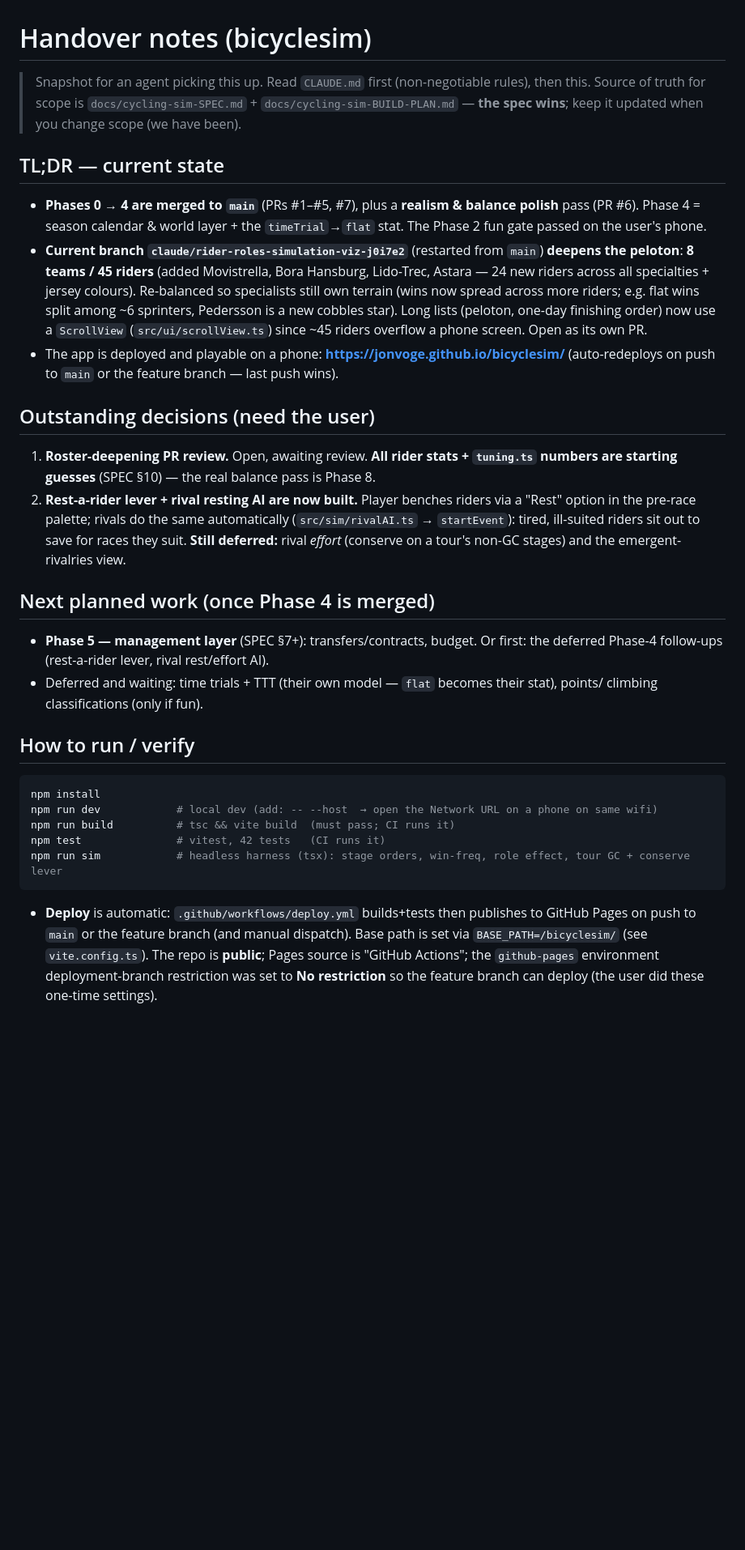
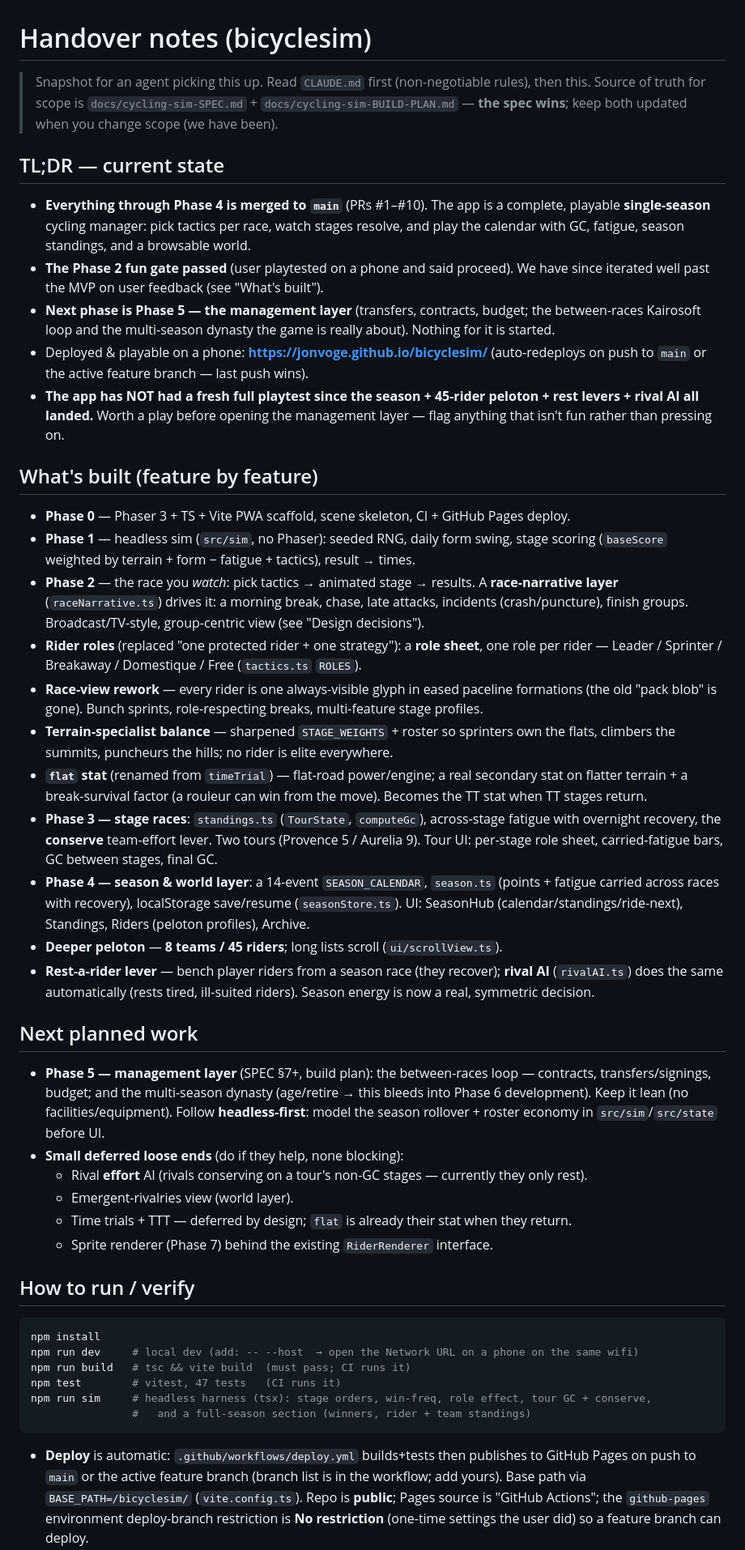
Before and after one commit to Jonvoge/bicyclesim, a Markdown page: docs/HANDOVER.md, the part around one of its changes. Shown at 81% size. Rendered like a GitHub page; blank space fills up the shorter version.

````diff
--- a/docs/HANDOVER.md
+++ b/docs/HANDOVER.md
@@ -1,53 +1,78 @@
 # Handover notes (bicyclesim)
 
-> Snapshot for an agent picking this up. Read `CLAUDE.md` first (non-negotiable
-> rules), then this. Source of truth for scope is `docs/cycling-sim-SPEC.md` +
-> `docs/cycling-sim-BUILD-PLAN.md` — **the spec wins**; keep it updated when you
-> change scope (we have been).
+> Snapshot for an agent picking this up. Read `CLAUDE.md` first (non-negotiable rules), then this.
+> Source of truth for scope is `docs/cycling-sim-SPEC.md` + `docs/cycling-sim-BUILD-PLAN.md` —
+> **the spec wins**; keep both updated when you change scope (we have been).
 
 ## TL;DR — current state
 
-- **Phases 0 → 4 are merged to `main`** (PRs #1–#5, #7), plus a **realism & balance polish** pass
-  (PR #6). Phase 4 = season calendar & world layer + the `timeTrial`→`flat` stat. The Phase 2 fun
-  gate passed on the user's phone.
-- **Current branch `claude/rider-roles-simulation-viz-j0i7e2`** (restarted from `main`) **deepens
-  the peloton**: **8 teams / 45 riders** (added Movistrella, Bora Hansburg, Lido-Trec, Astara — 24
-  new riders across all specialties + jersey colours). Re-balanced so specialists still own terrain
-  (wins now spread across more riders; e.g. flat wins split among ~6 sprinters, Pedersson is a new
-  cobbles star). Long lists (peloton, one-day finishing order) now use a `ScrollView`
-  (`src/ui/scrollView.ts`) since ~45 riders overflow a phone screen. Open as its own PR.
-- The app is deployed and playable on a phone: **https://jonvoge.github.io/bicyclesim/**
-  (auto-redeploys on push to `main` or the feature branch — last push wins).
+- **Everything through Phase 4 is merged to `main`** (PRs #1–#10). The app is a complete,
+  playable **single-season** cycling manager: pick tactics per race, watch stages resolve, and
+  play the calendar with GC, fatigue, season standings, and a browsable world.
+- **The Phase 2 fun gate passed** (user playtested on a phone and said proceed). We have since
+  iterated well past the MVP on user feedback (see "What's built").
+- **Next phase is Phase 5 — the management layer** (transfers, contracts, budget; the between-races
+  Kairosoft loop and the multi-season dynasty the game is really about). Nothing for it is started.
+- Deployed & playable on a phone: **https://jonvoge.github.io/bicyclesim/** (auto-redeploys on push
+  to `main` or the active feature branch — last push wins).
+- **The app has NOT had a fresh full playtest since the season + 45-rider peloton + rest levers +
+  rival AI all landed.** Worth a play before opening the management layer — flag anything that
+  isn't fun rather than pressing on.
 
-## Outstanding decisions (need the user)
+## What's built (feature by feature)
 
-1. **Roster-deepening PR review.** Open, awaiting review. **All rider stats + `tuning.ts` numbers
-   are starting guesses** (SPEC §10) — the real balance pass is Phase 8.
-2. **Rest-a-rider lever + rival resting AI are now built.** Player benches riders via a "Rest"
-   option in the pre-race palette; rivals do the same automatically (`src/sim/rivalAI.ts` →
-   `startEvent`): tired, ill-suited riders sit out to save for races they suit. **Still deferred:**
-   rival *effort* (conserve on a tour's non-GC stages) and the emergent-rivalries view.
+- **Phase 0** — Phaser 3 + TS + Vite PWA scaffold, scene skeleton, CI + GitHub Pages deploy.
+- **Phase 1** — headless sim (`src/sim`, no Phaser): seeded RNG, daily form swing, stage scoring
+  (`baseScore` weighted by terrain + form − fatigue + tactics), result → times.
+- **Phase 2** — the race you *watch*: pick tactics → animated stage → results. A **race-narrative
+  layer** (`raceNarrative.ts`) drives it: a morning break, chase, late attacks, incidents
+  (crash/puncture), finish groups. Broadcast/TV-style, group-centric view (see "Design decisions").
+- **Rider roles** (replaced "one protected rider + one strategy"): a **role sheet**, one role per
+  rider — Leader / Sprinter / Breakaway / Domestique / Free (`tactics.ts` `ROLES`).
+- **Race-view rework** — every rider is one always-visible glyph in eased paceline formations
+  (the old "pack blob" is gone). Bunch sprints, role-respecting breaks, multi-feature stage profiles.
+- **Terrain-specialist balance** — sharpened `STAGE_WEIGHTS` + roster so sprinters own the flats,
+  climbers the summits, puncheurs the hills; no rider is elite everywhere.
+- **`flat` stat** (renamed from `timeTrial`) — flat-road power/engine; a real secondary stat on
+  flatter terrain + a break-survival factor (a rouleur can win from the move). Becomes the TT stat
+  when TT stages return.
+- **Phase 3 — stage races**: `standings.ts` (`TourState`, `computeGc`), across-stage fatigue with
+  overnight recovery, the **conserve** team-effort lever. Two tours (Provence 5 / Aurelia 9). Tour
+  UI: per-stage role sheet, carried-fatigue bars, GC between stages, final GC.
+- **Phase 4 — season & world layer**: a 14-event `SEASON_CALENDAR`, `season.ts` (points + fatigue
+  carried across races with recovery), localStorage save/resume (`seasonStore.ts`). UI: SeasonHub
+  (calendar/standings/ride-next), Standings, Riders (peloton profiles), Archive.
+- **Deeper peloton** — **8 teams / 45 riders**; long lists scroll (`ui/scrollView.ts`).
+- **Rest-a-rider lever** — bench player riders from a season race (they recover); **rival AI**
+  (`rivalAI.ts`) does the same automatically (rests tired, ill-suited riders). Season energy is now
+  a real, symmetric decision.
 
-## Next planned work (once Phase 4 is merged)
+## Next planned work
 
-- **Phase 5 — management layer** (SPEC §7+): transfers/contracts, budget. Or first: the deferred
-  Phase-4 follow-ups (rest-a-rider lever, rival rest/effort AI).
-- Deferred and waiting: time trials + TTT (their own model — `flat` becomes their stat), points/
-  climbing classifications (only if fun).
+- **Phase 5 — management layer** (SPEC §7+, build plan): the between-races loop — contracts,
+  transfers/signings, budget; and the multi-season dynasty (age/retire → this bleeds into Phase 6
+  development). Keep it lean (no facilities/equipment). Follow **headless-first**: model the season
+  rollover + roster economy in `src/sim`/`src/state` before UI.
+- **Small deferred loose ends** (do if they help, none blocking):
+  - Rival **effort** AI (rivals conserving on a tour's non-GC stages — currently they only rest).
+  - Emergent-rivalries view (world layer).
+  - Time trials + TTT — deferred by design; `flat` is already their stat when they return.
+  - Sprite renderer (Phase 7) behind the existing `RiderRenderer` interface.
 
 ## How to run / verify
 
 ```bash
 npm install
-npm run dev            # local dev (add: -- --host  → open the Network URL on a phone on same wifi)
-npm run build          # tsc && vite build  (must pass; CI runs it)
-npm test               # vitest, 42 tests   (CI runs it)
-npm run sim            # headless harness (tsx): stage orders, win-freq, role effect, tour GC + conserve lever
+npm run dev     # local dev (add: -- --host  → open the Network URL on a phone on the same wifi)
+npm run build   # tsc && vite build  (must pass; CI runs it)
+npm test        # vitest, 47 tests   (CI runs it)
+npm run sim     # headless harness (tsx): stage orders, win-freq, role effect, tour GC + conserve,
+                #   and a full-season section (winners, rider + team standings)
 ```
 
 - **Deploy** is automatic: `.github/workflows/deploy.yml` builds+tests then publishes to GitHub
-  Pages on push to `main` or the feature branch (and manual dispatch). Base path is set via
-  `BASE_PATH=/bicyclesim/` (see `vite.config.ts`). The repo is **public**; Pages source is
-  "GitHub Actions"; the `github-pages` environment deployment-branch restriction was set to **No
-  restriction** so the feature branch can deploy (the user did these one-time settings).
+  Pages on push to `main` or the active feature branch (branch list is in the workflow; add yours).
+  Base path via `BASE_PATH=/bicyclesim/` (`vite.config.ts`). Repo is **public**; Pages source is
+  "GitHub Actions"; the `github-pages` environment deploy-branch restriction is **No restriction**
+  (one-time settings the user did) so a feature branch can deploy.
 - **iOS PWA cache:** after a deploy, an installed home-screen app may need a full close/reopen to
````
Also changed, not shown: other parts of docs/HANDOVER.md (+92 -127 lines).
